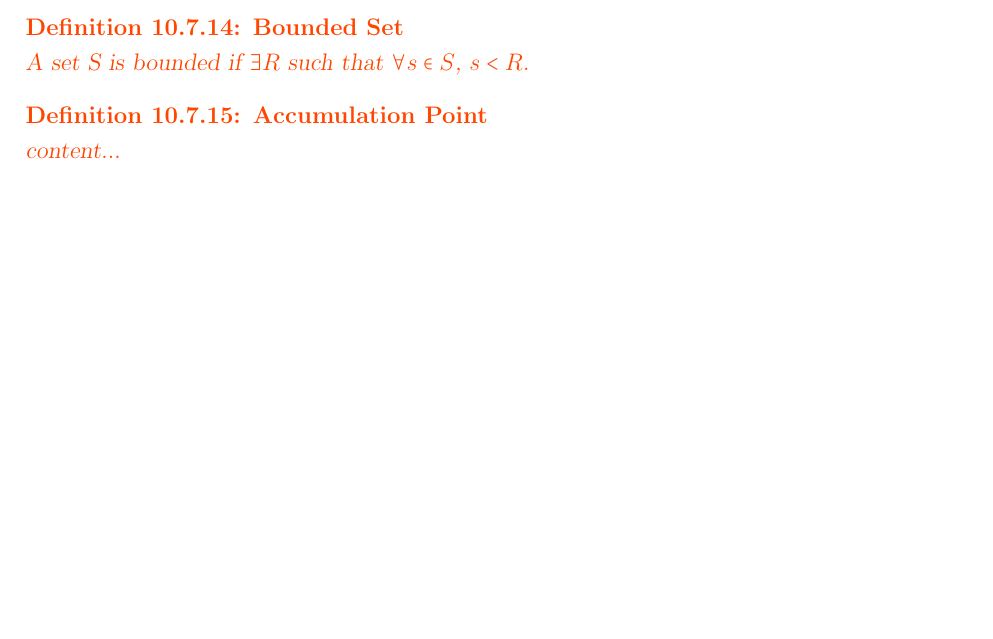
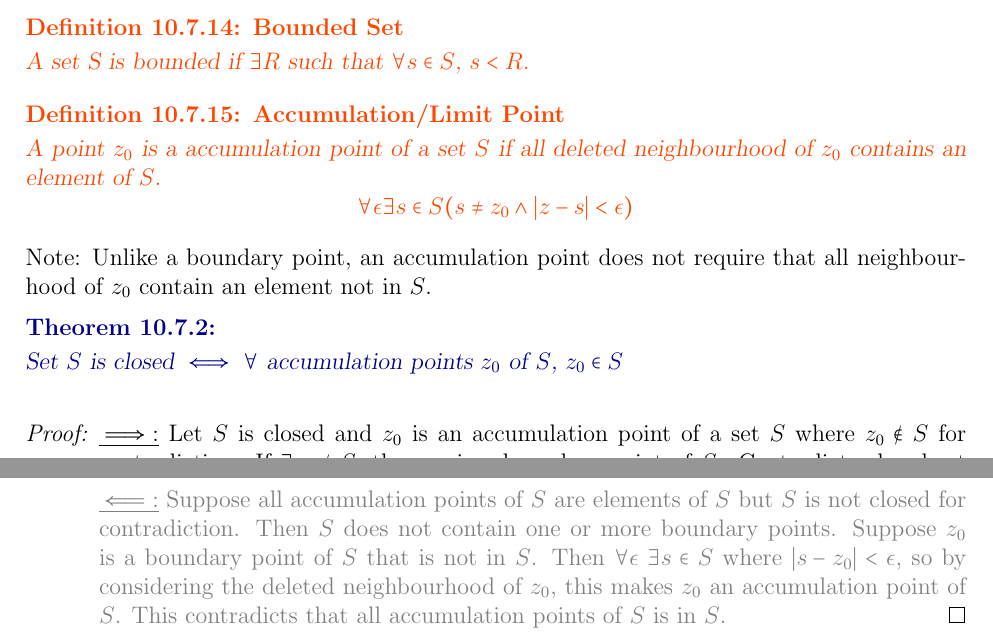
Before and after one commit to Kevinhykuo/LaTex, a LaTeX thesis (Math Notes/Math Notes.tex): part of page 49 of 109 before the commit and two parts of pages 49 and 50 of 111 after it, the two joined at a grey line, cut so that both start at the same text, the shorter picture padded with empty space. Compiled offline with pdfLaTeX.

Commit message:
Finish Complex Analysis Definitions Chapter

```diff
--- a/Math Notes/Math Notes.tex
+++ b/Math Notes/Math Notes.tex
@@ -1379,9 +1379,26 @@
 		A set S is bounded if $\exists R$ such that $\forall s \in S$, $s < R$.
 	\end{definition}
 
-	\begin{definition}[Accumulation Point]
-		content...
+	\begin{definition}[Accumulation/Limit Point]
+		A point $z_0$ is a accumulation point of a set $S$ if all deleted neighbourhood of $z_0$ contains an element of $S$.
+		$$\forall \epsilon \exists s \in S (s \neq z_0 \land \abs{z-s} < \epsilon)$$
 	\end{definition}
+	Note: Unlike a boundary point, an accumulation point does not require that all neighbourhood of $z_0$ contain an element not in $S$.
+
+	\begin{theorem}
+		Set $S$ is closed $\iff$ $\forall$ accumulation points $z_0$ of $S$, $z_0 \in S$
+	\end{theorem}
+	\begin{proof}
+		\underline{$\implies$:}
+		Let $S$ is closed and $z_0$ is an accumulation point of a set $S$ where $z_0 \notin S$ for contradiction. If $\exists z_0 \notin S$, then $z_0$ is a boundary point of $S$. Contradicts closed set contains all boundary points.
+
+		\textcolor{Grey}{
+		\underline{$\impliedby$:}
+		Suppose all accumulation points of $S$ are elements of $S$ but $S$ is not closed for contradiction. Then $S$ does not contain one or more boundary points. Suppose $z_0$ is a boundary point of $S$ that is not in $S$. Then $\forall \epsilon \ \exists s\in S$ where $\abs{s-z_0} < \epsilon$, so by considering the deleted neighbourhood of $z_0$, this makes $z_0$ an accumulation point of $S$. This contradicts that all accumulation points of $S$ is in $S$.
+		}
+	\end{proof}
+
+	\chapter{Analytic Functions} \label{Analytic Functions Chapter - Complex}
 
 	\chapter{Conformal Mapping} \label{Conformal Mapping Chapter - Complex}
 
```
Also changed, not shown: Math Notes/Math Notes.pdf, 5 other files.
